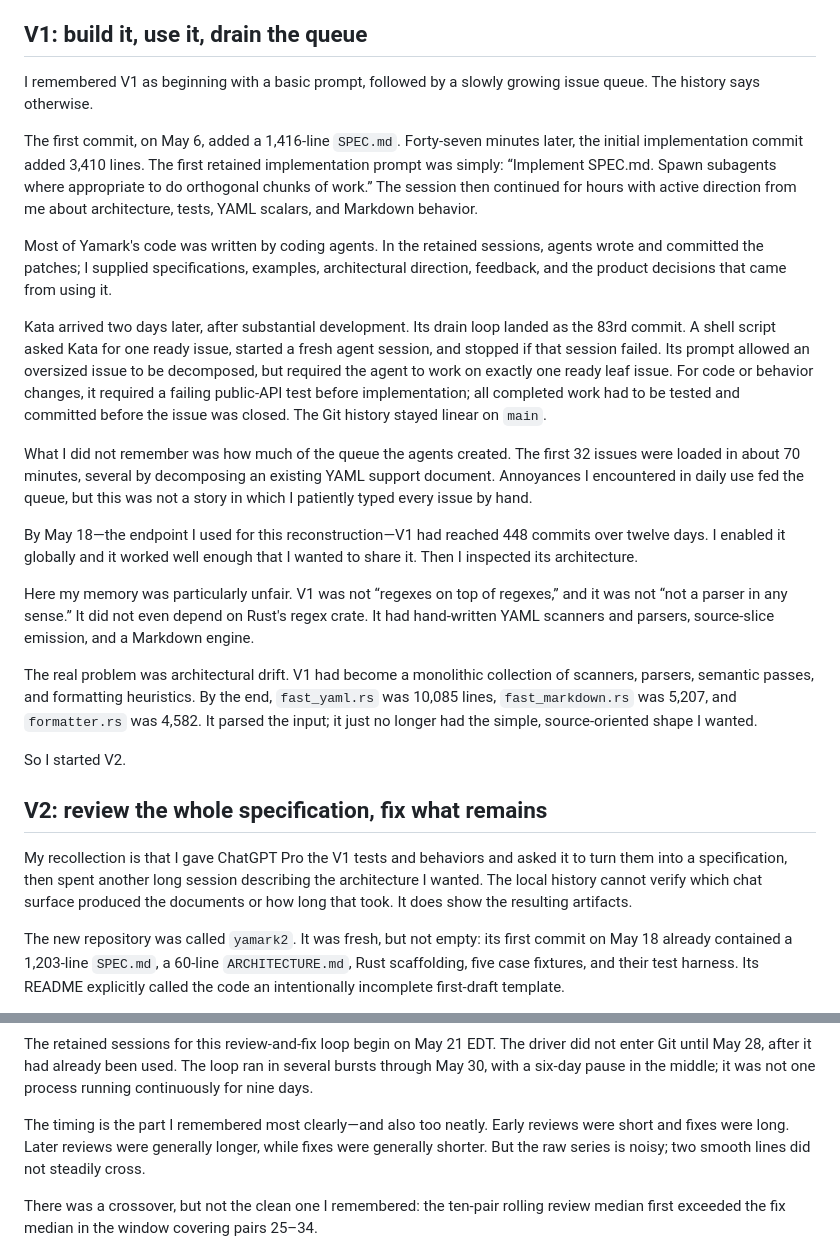
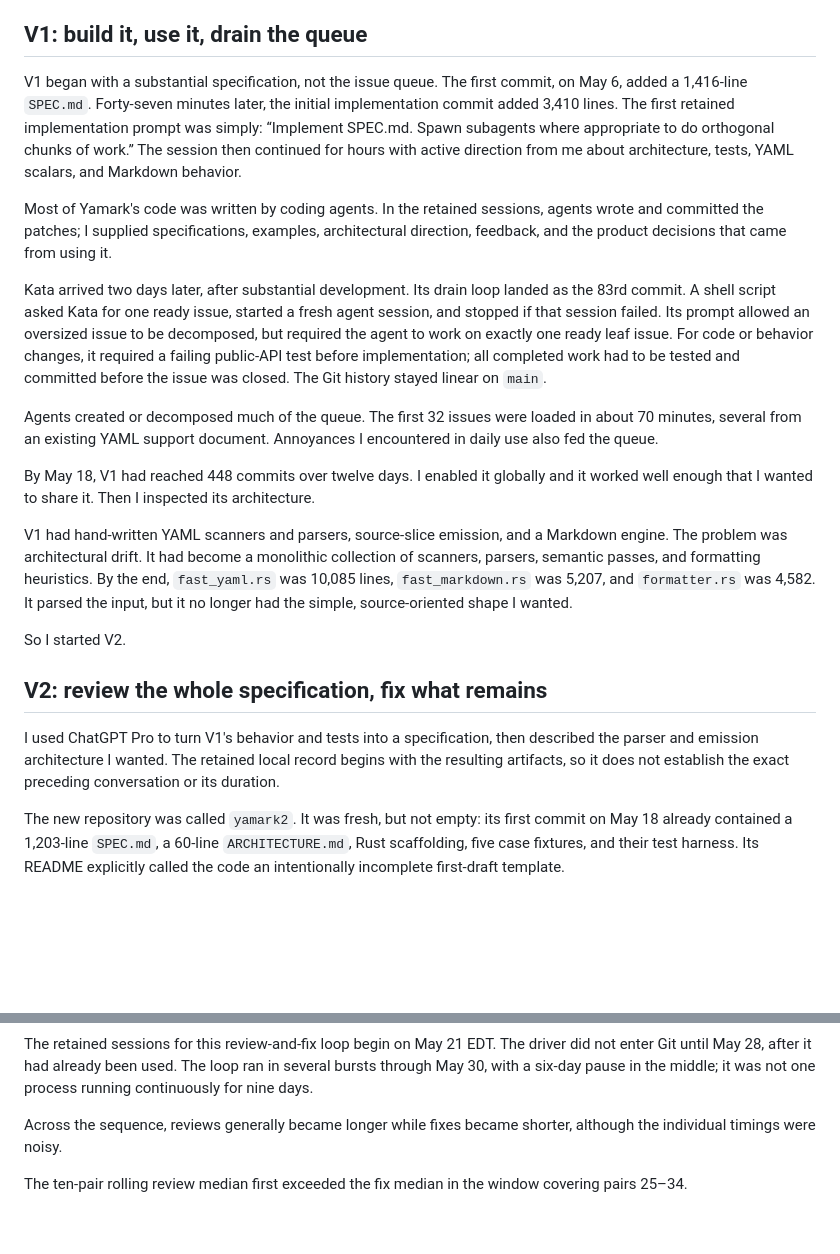
Before and after one commit to t-kalinowski/yamark, a Markdown page: blogpost.md, 2 parts joined by grey strips. Rendered like a GitHub page; blank space fills up the shorter version.

Commit message:
Tighten development retrospective

```diff
--- a/blogpost.md
+++ b/blogpost.md
@@ -36,10 +36,8 @@ about.
 
 ## V1: build it, use it, drain the queue
 
-I remembered V1 as beginning with a basic prompt, followed by a slowly
-growing issue queue. The history says otherwise.
-
-The first commit, on May 6, added a 1,416-line `SPEC.md`. Forty-seven
+V1 began with a substantial specification, not the issue queue. The
+first commit, on May 6, added a 1,416-line `SPEC.md`. Forty-seven
 minutes later, the initial implementation commit added 3,410 lines. The
 first retained implementation prompt was simply: “Implement SPEC.md.
 Spawn subagents where appropriate to do orthogonal chunks of work.” The
@@ -60,37 +58,30 @@ behavior changes, it required a failing public-API test before
 implementation; all completed work had to be tested and committed before
 the issue was closed. The Git history stayed linear on `main`.
 
-What I did not remember was how much of the queue the agents created.
-The first 32 issues were loaded in about 70 minutes, several by
-decomposing an existing YAML support document. Annoyances I encountered
-in daily use fed the queue, but this was not a story in which I
-patiently typed every issue by hand.
+Agents created or decomposed much of the queue. The first 32 issues were
+loaded in about 70 minutes, several from an existing YAML support
+document. Annoyances I encountered in daily use also fed the queue.
 
-By May 18—the endpoint I used for this reconstruction—V1 had reached 448
-commits over twelve days. I enabled it globally and it worked well
-enough that I wanted to share it. Then I inspected its architecture.
+By May 18, V1 had reached 448 commits over twelve days. I enabled it
+globally and it worked well enough that I wanted to share it. Then I
+inspected its architecture.
 
-Here my memory was particularly unfair. V1 was not “regexes on top of
-regexes,” and it was not “not a parser in any sense.” It did not even
-depend on Rust's regex crate. It had hand-written YAML scanners and
-parsers, source-slice emission, and a Markdown engine.
-
-The real problem was architectural drift. V1 had become a monolithic
-collection of scanners, parsers, semantic passes, and formatting
-heuristics. By the end, `fast_yaml.rs` was 10,085 lines,
+V1 had hand-written YAML scanners and parsers, source-slice emission,
+and a Markdown engine. The problem was architectural drift. It had
+become a monolithic collection of scanners, parsers, semantic passes,
+and formatting heuristics. By the end, `fast_yaml.rs` was 10,085 lines,
 `fast_markdown.rs` was 5,207, and `formatter.rs` was 4,582. It parsed
-the input; it just no longer had the simple, source-oriented shape I
+the input, but it no longer had the simple, source-oriented shape I
 wanted.
 
 So I started V2.
 
 ## V2: review the whole specification, fix what remains
 
-My recollection is that I gave ChatGPT Pro the V1 tests and behaviors
-and asked it to turn them into a specification, then spent another long
-session describing the architecture I wanted. The local history cannot
-verify which chat surface produced the documents or how long that took.
-It does show the resulting artifacts.
+I used ChatGPT Pro to turn V1's behavior and tests into a specification,
+then described the parser and emission architecture I wanted. The
+retained local record begins with the resulting artifacts, so it does
+not establish the exact preceding conversation or its duration.
 
 The new repository was called `yamark2`. It was fresh, but not empty:
 its first commit on May 18 already contained a 1,203-line `SPEC.md`, a
@@ -151,14 +142,11 @@ used. The loop ran in several bursts through May 30, with a six-day
 pause in the middle; it was not one process running continuously for
 nine days.
 
-The timing is the part I remembered most clearly—and also too neatly.
-Early reviews were short and fixes were long. Later reviews were
-generally longer, while fixes were generally shorter. But the raw series
-is noisy; two smooth lines did not steadily cross.
+Across the sequence, reviews generally became longer while fixes became
+shorter, although the individual timings were noisy.
 
-There was a crossover, but not the clean one I remembered: the ten-pair
-rolling review median first exceeded the fix median in the window
-covering pairs 25–34.
+The ten-pair rolling review median first exceeded the fix median in the
+window covering pairs 25–34.
 
 ![Review and fix timings](blog-assets/review-fix-timings.png)
 
```
